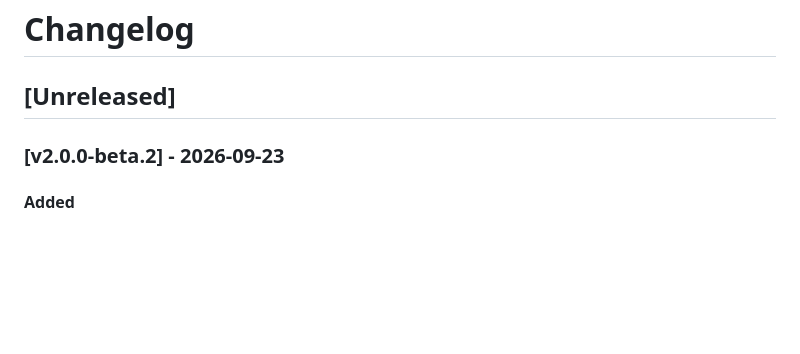
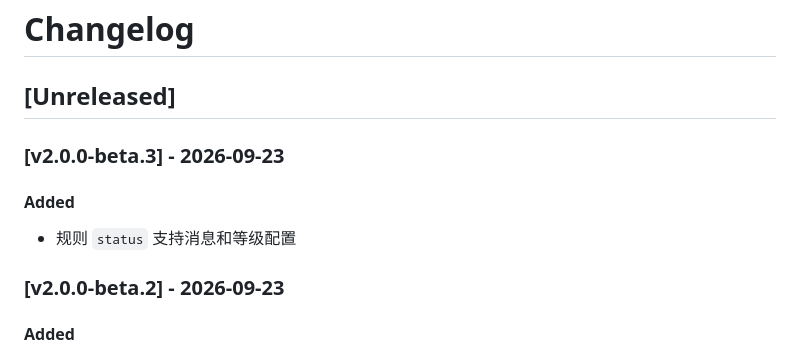
Before and after one commit to Vanadiry/Serein, a Markdown page: CHANGELOG.md, the part around the change. Rendered like a GitHub page; blank space fills up the shorter version.

```diff
--- a/CHANGELOG.md
+++ b/CHANGELOG.md
@@ -1,6 +1,12 @@
 # Changelog
 
 ## [Unreleased]
+
+### [v2.0.0-beta.3] - 2026-09-23
+
+#### Added
+
+- 规则 `status` 支持消息和等级配置
 
 ### [v2.0.0-beta.2] - 2026-09-23
 
```
Also changed, not shown: docs/rules/_toml.md (+11 -1 lines).
